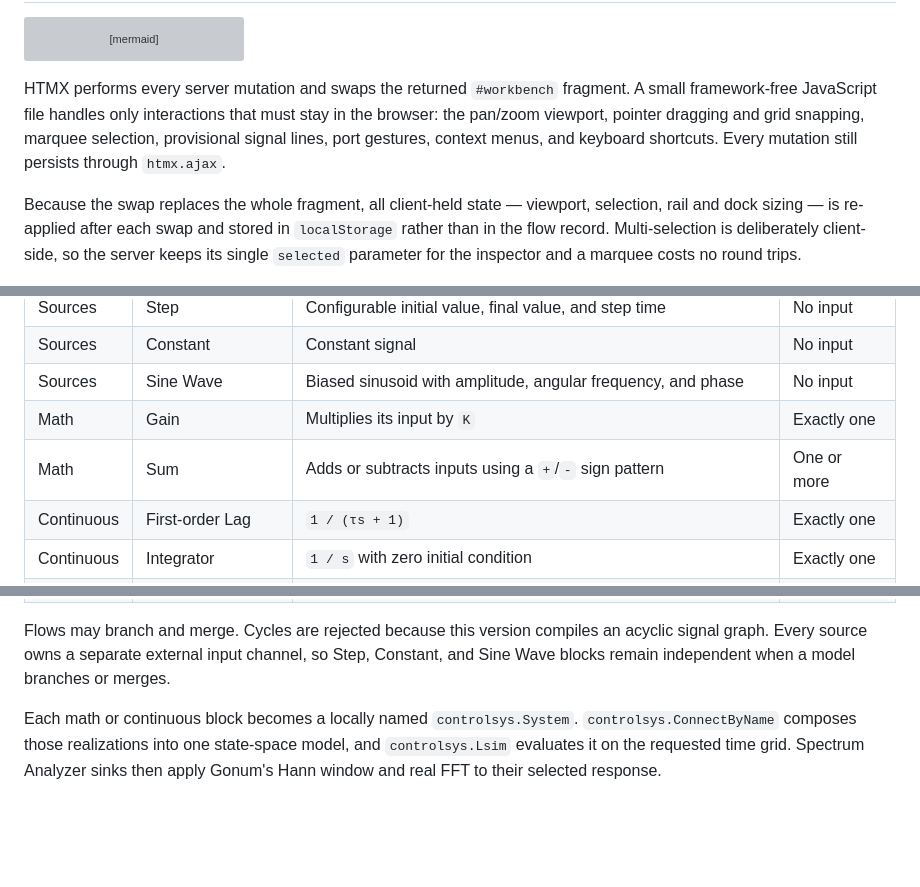
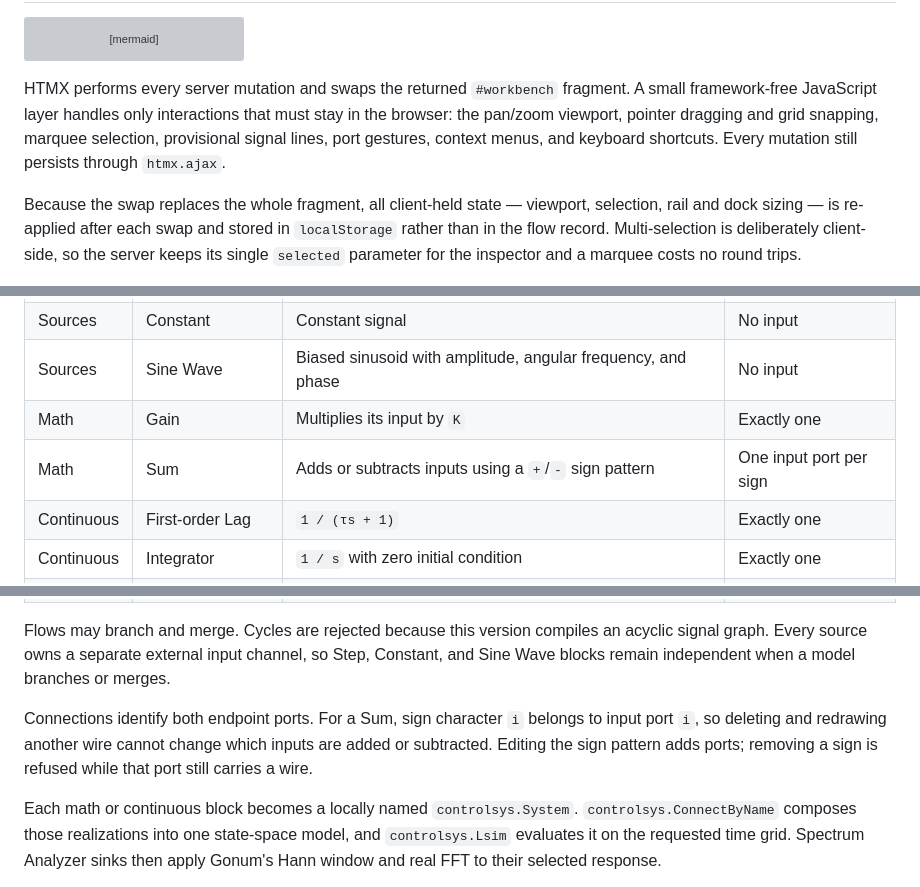
Before and after one commit to jamestjsp/go-htmx, a Markdown page: README.md, 3 parts joined by grey strips. Rendered like a GitHub page; blank space fills up the shorter version; grey boxes are pictures that could not be loaded.

````diff
--- a/README.md
+++ b/README.md
@@ -211,7 +212,7 @@ flowchart LR
     HTTP -- "server-rendered components" --> Browser
 ```
 
-HTMX performs every server mutation and swaps the returned `#workbench` fragment. A small framework-free JavaScript file handles only interactions that must stay in the browser: the pan/zoom viewport, pointer dragging and grid snapping, marquee selection, provisional signal lines, port gestures, context menus, and keyboard shortcuts. Every mutation still persists through `htmx.ajax`.
+HTMX performs every server mutation and swaps the returned `#workbench` fragment. A small framework-free JavaScript layer handles only interactions that must stay in the browser: the pan/zoom viewport, pointer dragging and grid snapping, marquee selection, provisional signal lines, port gestures, context menus, and keyboard shortcuts. Every mutation still persists through `htmx.ajax`.
 
 Because the swap replaces the whole fragment, all client-held state — viewport, selection, rail and dock sizing — is re-applied after each swap and stored in `localStorage` rather than in the flow record. Multi-selection is deliberately client-side, so the server keeps its single `selected` parameter for the inspector and a marquee costs no round trips.
 
@@ -225,7 +226,7 @@ The Go handlers state user intent and call one cohesive service operation. They
 | Sources | Constant | Constant signal | No input |
 | Sources | Sine Wave | Biased sinusoid with amplitude, angular frequency, and phase | No input |
 | Math | Gain | Multiplies its input by `K` | Exactly one |
-| Math | Sum | Adds or subtracts inputs using a `+`/`-` sign pattern | One or more |
+| Math | Sum | Adds or subtracts inputs using a `+`/`-` sign pattern | One input port per sign |
 | Continuous | First-order Lag | `1 / (τs + 1)` | Exactly one |
 | Continuous | Integrator | `1 / s` with zero initial condition | Exactly one |
 | Continuous | Transfer Function | Proper continuous SISO numerator/denominator model | Exactly one |
@@ -235,6 +236,11 @@ The Go handlers state user intent and call one cohesive service operation. They
 | Sinks | Spectrum Analyzer | Hann-windowed one-sided amplitude spectrum using Gonum FFT | Exactly one |
 
 Flows may branch and merge. Cycles are rejected because this version compiles an acyclic signal graph. Every source owns a separate external input channel, so Step, Constant, and Sine Wave blocks remain independent when a model branches or merges.
+
+Connections identify both endpoint ports. For a Sum, sign character `i`
+belongs to input port `i`, so deleting and redrawing another wire cannot change
+which inputs are added or subtracted. Editing the sign pattern adds ports;
+removing a sign is refused while that port still carries a wire.
 
 Each math or continuous block becomes a locally named `controlsys.System`. `controlsys.ConnectByName` composes those realizations into one state-space model, and `controlsys.Lsim` evaluates it on the requested time grid. Spectrum Analyzer sinks then apply Gonum's Hann window and real FFT to their selected response.
 
````
Also changed, not shown: other parts of README.md (+28 -8 lines), docs/workbench-ergonomics.md (+35 -4 lines).
